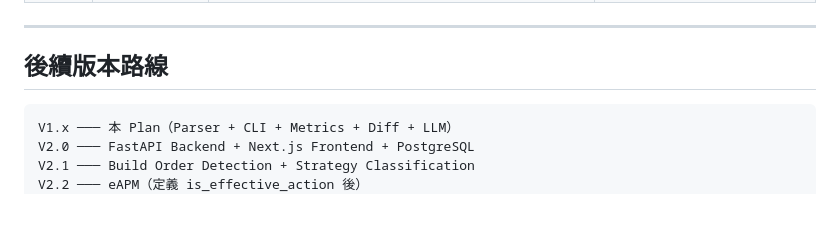
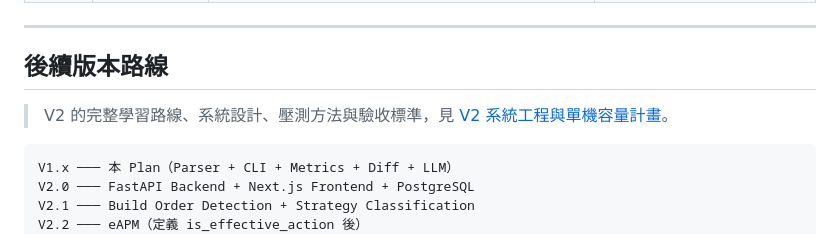
Before and after one commit to aad61404/Age-of-Empires-Test-AI-Replay-Coach, a Markdown page: PLAN.MD, the part around the change. Drawn GitHub-style; blank space fills up the shorter version.

Commit message:
docs: add system engineering and capacity roadmap

````diff
--- a/PLAN.MD
+++ b/PLAN.MD
@@ -750,6 +750,9 @@ pytest tests/test_cli.py -v     # End-to-end
 
 ## 後續版本路線
 
+> V2 的完整學習路線、系統設計、壓測方法與驗收標準，見
+> [V2 系統工程與單機容量計畫](docs/V2-SYSTEM-ENGINEERING-PLAN.md)。
+
 ```
 V1.x ─── 本 Plan（Parser + CLI + Metrics + Diff + LLM）
 V2.0 ─── FastAPI Backend + Next.js Frontend + PostgreSQL
````
Also changed, not shown: docs/V2-SYSTEM-ENGINEERING-PLAN.md (added, +327 -0 lines).
